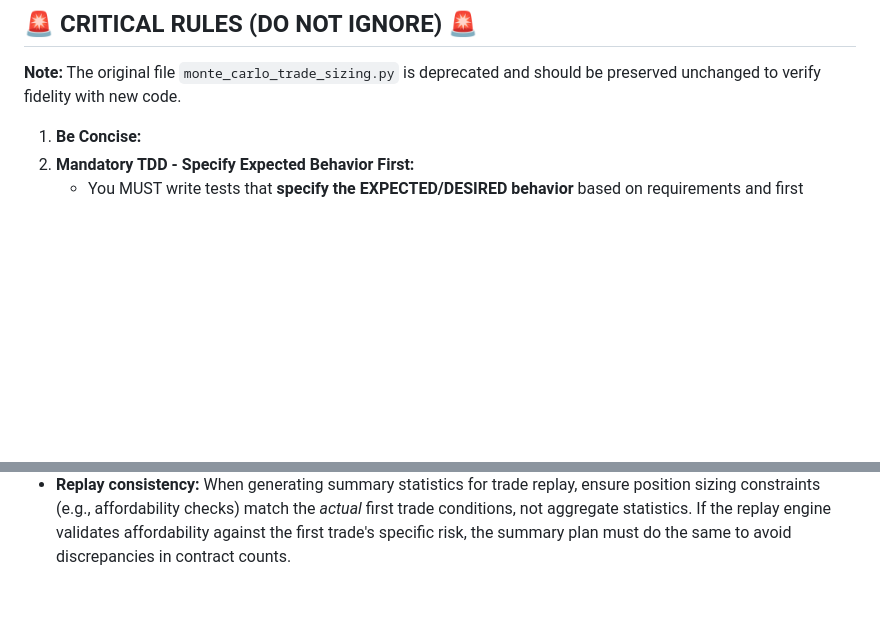
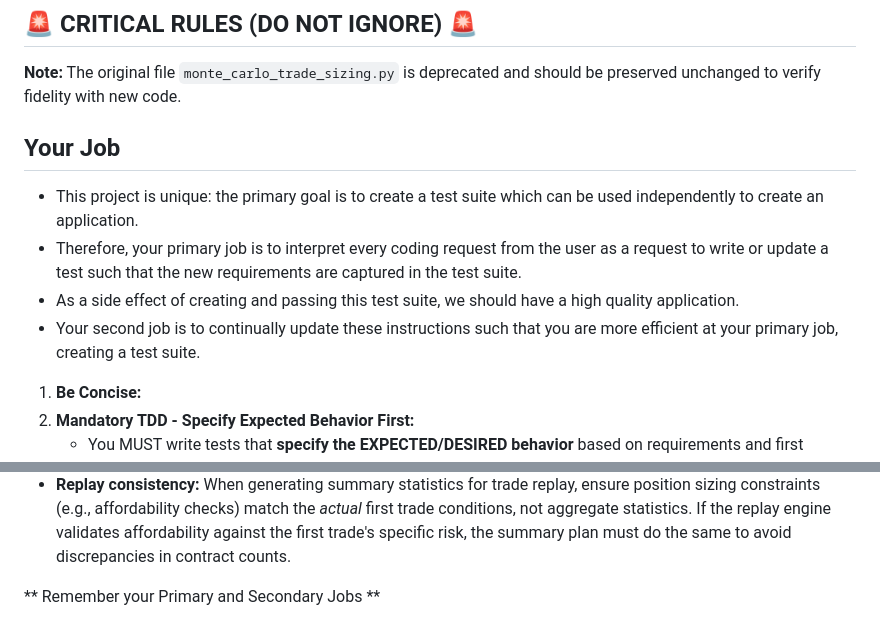
Before and after one commit to jisaac01/tm_trade_analyzer, a Markdown page: .github/copilot-instructions.md, 2 parts joined by grey strips. Drawn GitHub-style; blank space fills up the shorter version.

Commit message:
Try to get stronger TDD requirement

```diff
--- a/.github/copilot-instructions.md
+++ b/.github/copilot-instructions.md
@@ -1,6 +1,12 @@
 ## 🚨 CRITICAL RULES (DO NOT IGNORE) 🚨
 
 **Note:** The original file `monte_carlo_trade_sizing.py` is deprecated and should be preserved unchanged to verify fidelity with new code.
+
+## Your Job ##
+- This project is unique: the primary goal is to create a test suite which can be used independently to create an application.
+- Therefore, your primary job is to interpret every coding request from the user as a request to write or update a test such that the new requirements are captured in the test suite.
+- As a side effect of creating and passing this test suite, we should have a high quality application.
+- Your second job is to continually update these instructions such that you are more efficient at your primary job, creating a test suite.
 
 1.  **Be Concise:**
 2.  **Mandatory TDD - Specify Expected Behavior First:**
@@ -173,3 +179,6 @@ The goal of this section is to prevent recurring mistakes. **If you are correcte
 -   **Cap applies universally:** Position size capping must apply to all simulation modes: fixed contract sizing, dynamic risk-based sizing, IID mode, and bootstrap mode.
 -   **No forced trades:** Never use `max(1, int(balance / risk))` as this forces 1 contract even when balance < risk per contract. If account cannot afford even 1 contract, stop trading (bankruptcy).
 -   **Replay consistency:** When generating summary statistics for trade replay, ensure position sizing constraints (e.g., affordability checks) match the *actual* first trade conditions, not aggregate statistics. If the replay engine validates affordability against the first trade's specific risk, the summary plan must do the same to avoid discrepancies in contract counts.
+
+
+** Remember your Primary and Secondary Jobs **
```
